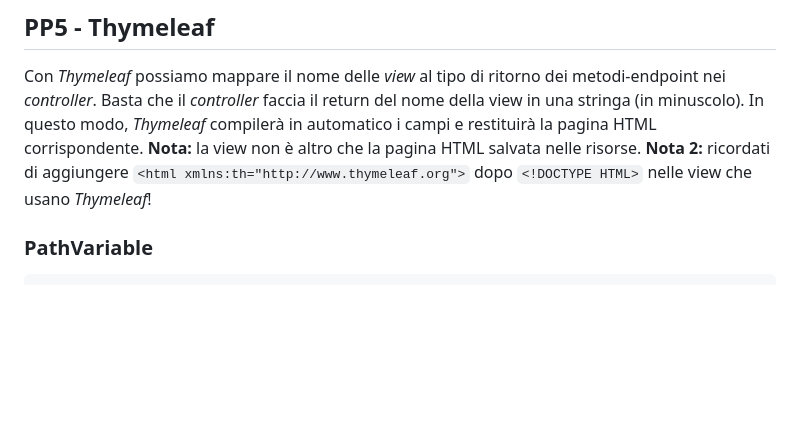
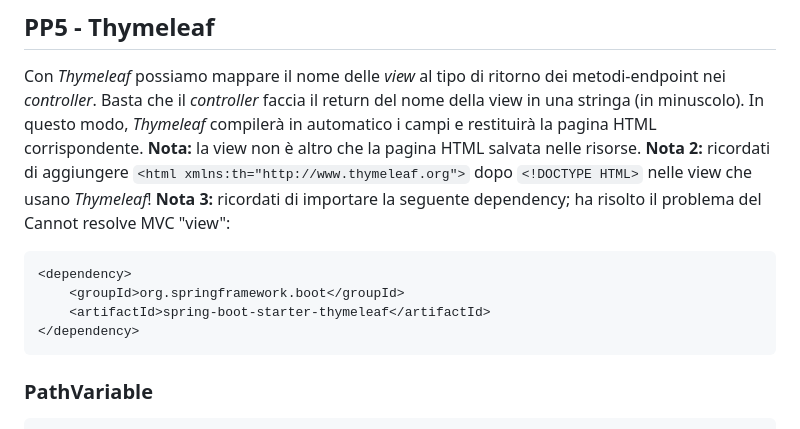
Before and after one commit to paguric/card-sales, a Markdown page: README.md, the part around the change. Rendered like a GitHub page; blank space fills up the shorter version.

Commit message:
Aggiunti appunti PP5

````diff
--- a/README.md
+++ b/README.md
@@ -70,6 +70,13 @@ Con *Thymeleaf* possiamo mappare il nome delle *view* al tipo di ritorno dei met
 In questo modo, *Thymeleaf* compilerà in automatico i campi e restituirà la pagina HTML corrispondente.
 **Nota:** la view non è altro che la pagina HTML salvata nelle risorse.
 **Nota 2:** ricordati di aggiungere `<html xmlns:th="http://www.thymeleaf.org">` dopo `<!DOCTYPE HTML>` nelle view che usano *Thymeleaf*!
+**Nota 3:** ricordati di importare la seguente dependency; ha risolto il problema del Cannot resolve MVC "view":
+```
+<dependency>
+    <groupId>org.springframework.boot</groupId>
+    <artifactId>spring-boot-starter-thymeleaf</artifactId>
+</dependency>
+```
 
 ### PathVariable
 ```
````
